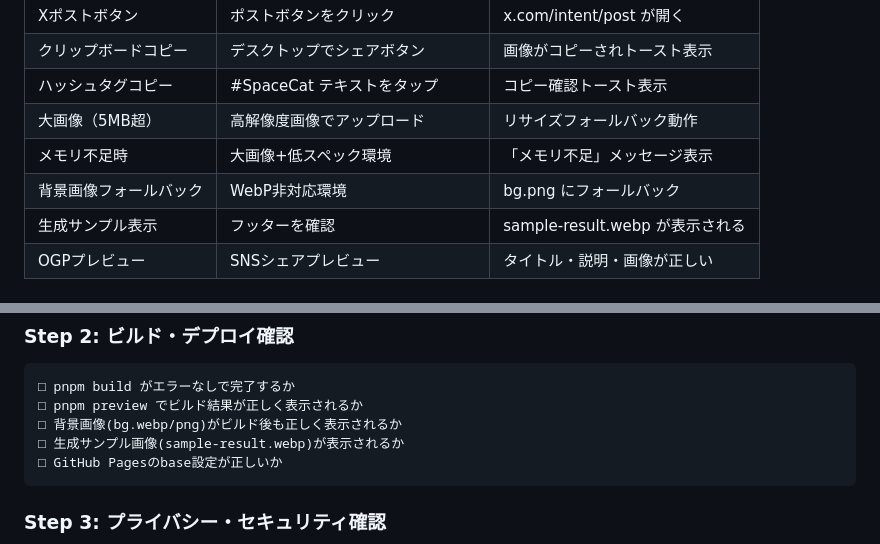
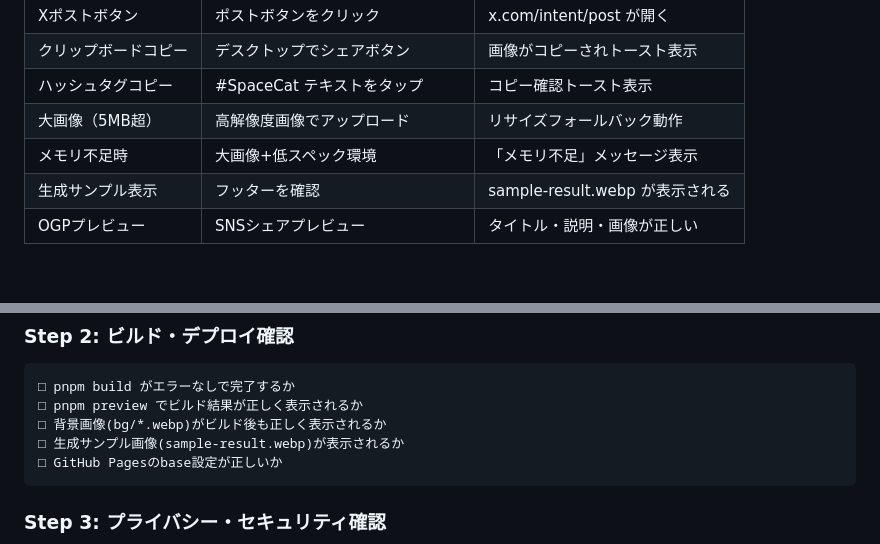
Before and after one commit to kikurage-en/space-cat, a Markdown page: .claude/references/verification-guidelines.md, 2 parts joined by grey strips. Rendered like a GitHub page.

Commit message:
[文書] 存在しないbg.pngフォールバックの検証項目を削除
public/bg/ は webp 12枚のみで png は存在せず、フォールバック処理も実装されていない。
対応を宣言している Chrome 90+ / Firefox 90+ / Safari 15+ / Edge 90+ は
いずれも WebP 対応済み（WebPは Chrome 32+ / Firefox 65+ / Safari 14+ / Edge 18+）
のため、フォールバックは仕様として不要。

- レベル2検証表から「背景画像フォールバック / bg.png にフォールバック」の行を削除
- デプロイ前チェックの記述を bg.webp/png から bg/*.webp に修正

Co-Authored-By: Claude Opus 5 <noreply@anthropic.com>
Claude-Session: https://claude.ai/code/session_01H3AsnvEJtcudxrsDxq8LoG

````diff
--- a/.claude/references/verification-guidelines.md
+++ b/.claude/references/verification-guidelines.md
@@ -46,7 +46,6 @@
 | ハッシュタグコピー | #SpaceCat テキストをタップ | コピー確認トースト表示 |
 | 大画像（5MB超） | 高解像度画像でアップロード | リサイズフォールバック動作 |
 | メモリ不足時 | 大画像+低スペック環境 | 「メモリ不足」メッセージ表示 |
-| 背景画像フォールバック | WebP非対応環境 | bg.png にフォールバック |
 | 生成サンプル表示 | フッターを確認 | sample-result.webp が表示される |
 | OGPプレビュー | SNSシェアプレビュー | タイトル・説明・画像が正しい |
 
@@ -81,7 +80,7 @@
 ```
 □ pnpm build がエラーなしで完了するか
 □ pnpm preview でビルド結果が正しく表示されるか
-□ 背景画像(bg.webp/png)がビルド後も正しく表示されるか
+□ 背景画像(bg/*.webp)がビルド後も正しく表示されるか
 □ 生成サンプル画像(sample-result.webp)が表示されるか
 □ GitHub Pagesのbase設定が正しいか
 ```
````
